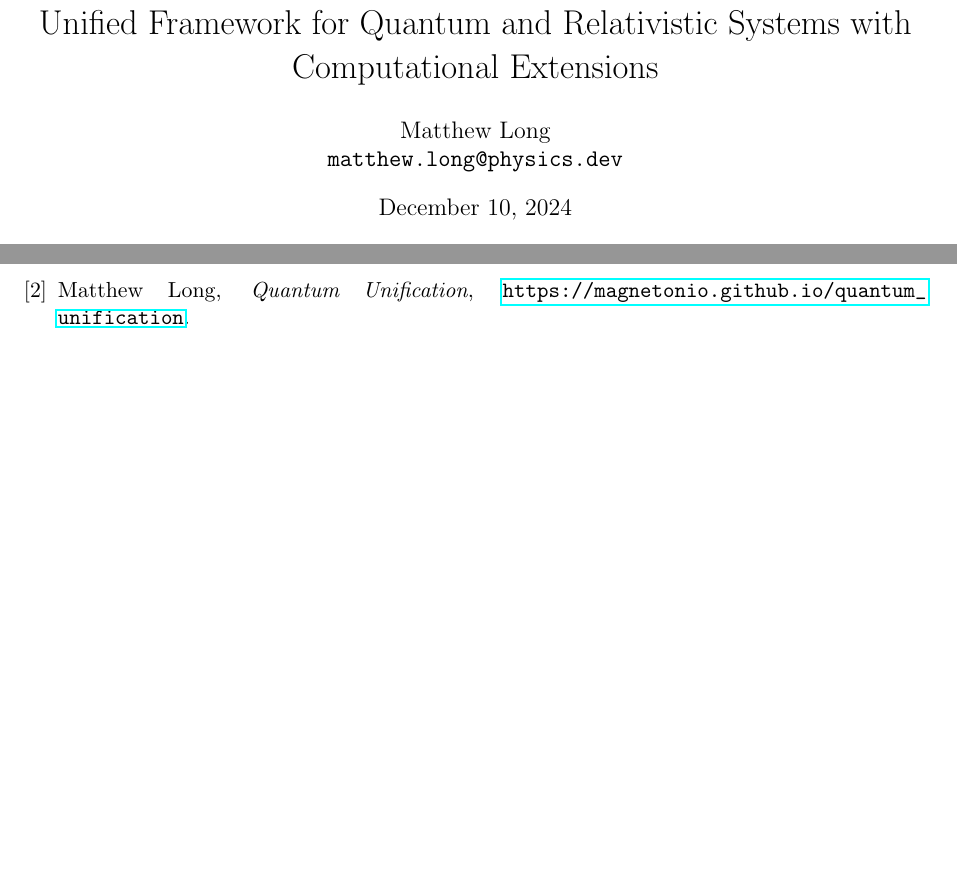
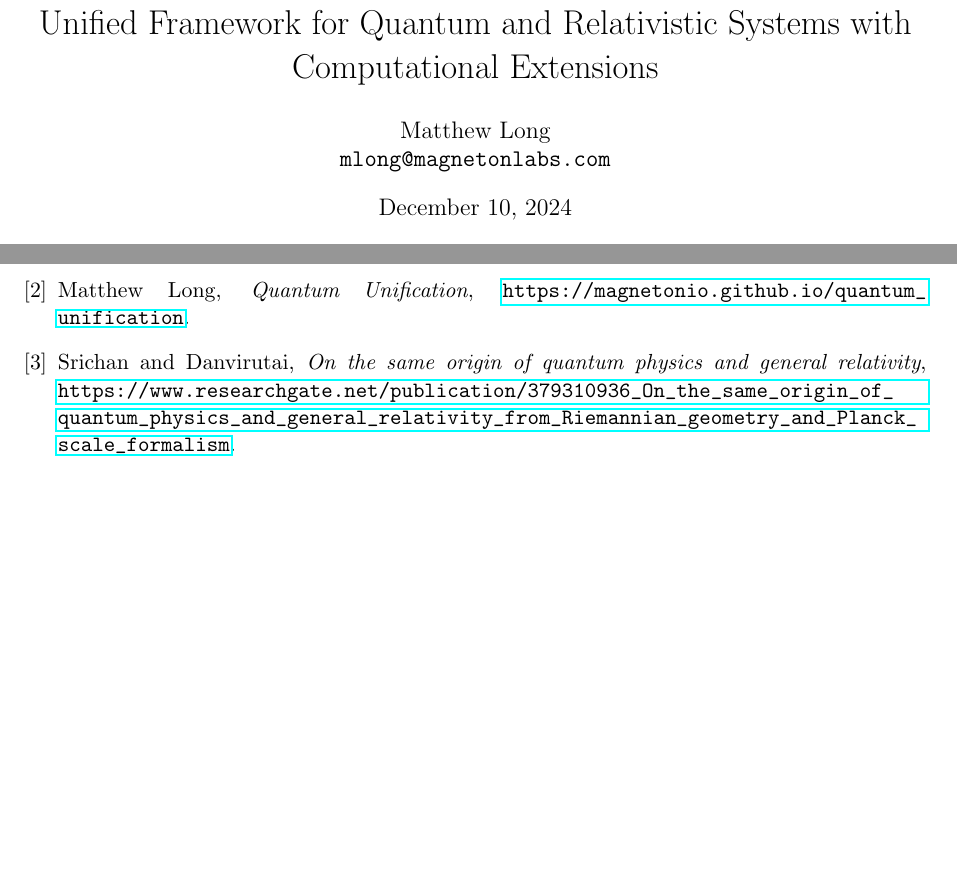
Before and after one commit to MagnetonIO/expanded_with_code_on_the_same_origin_of_quantum_physics_and_general_relativity, a LaTeX paper (physical_duality.tex): two parts of pages 1 and 3 of 3, joined at a grey line, cut so that both start at the same text, the shorter picture padded with empty space. Compiled offline with pdfLaTeX.

Commit message:
add reference

```diff
--- a/physical_duality.tex
+++ b/physical_duality.tex
@@ -6,7 +6,7 @@
 \geometry{margin=1in}
 
 \title{Unified Framework for Quantum and Relativistic Systems with Computational Extensions}
-\author{Matthew Long \\ \texttt{matthew.long@physics.dev}}
+\author{Matthew Long \\ \texttt{mlong@magnetonlabs.com}}
 
 \date{\today}
 
@@ -120,6 +120,8 @@ This framework integrates quantum and relativistic principles through mathematic
 Matthew Long, \emph{Unified Foundations of Mathematics}, \url{https://github.com/MagnetonIO/unified_foundations_of_mathematics}.
 \bibitem{quantum_unification}
 Matthew Long, \emph{Quantum Unification}, \url{https://magnetonio.github.io/quantum_unification}.
+\bibitem{same_origin}
+Srichan and Danvirutai, \emph{On the same origin of quantum physics and general relativity}, \url{https://www.researchgate.net/publication/379310936_On_the_same_origin_of_quantum_physics_and_general_relativity_from_Riemannian_geometry_and_Planck_scale_formalism}.
 \end{thebibliography}
 
 \end{document}
```
Also changed, not shown: physical_duality.pdf.
